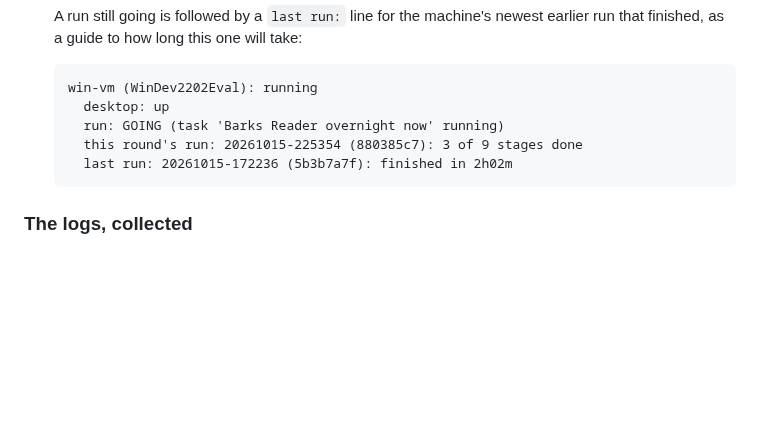
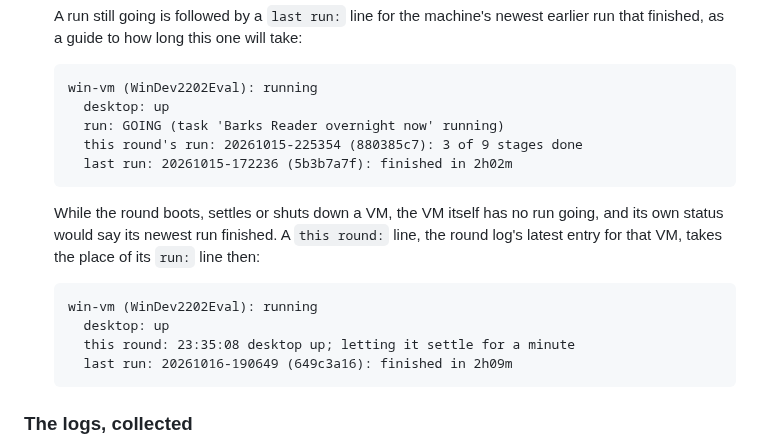
Before and after one commit to glk1001/barks-compleat-reader, a Markdown page: docs/overnight-schedule.md, the part around the change. Rendered like a GitHub page; blank space fills up the shorter version.

Commit message:
docs(overnight): the "this round:" line in overnight-local status
While a round boots, settles or shuts down a VM, its status shows the
round's latest step for it rather than the VM's own "the newest run
finished", which read as if the round had nothing going.

Co-Authored-By: Claude Opus 5.5 <noreply@anthropic.com>

````diff
--- a/docs/overnight-schedule.md
+++ b/docs/overnight-schedule.md
@@ -292,6 +292,17 @@ collect their logs. They live outside any repo; each one's header says what it a
     last run: 20261015-172236 (5b3b7a7f): finished in 2h02m
   ```
 
+  While the round boots, settles or shuts down a VM, the VM itself has no run going, and
+  its own status would say its newest run finished. A `this round:` line, the round log's
+  latest entry for that VM, takes the place of its `run:` line then:
+
+  ```
+  win-vm (WinDev2202Eval): running
+    desktop: up
+    this round: 23:35:08 desktop up; letting it settle for a minute
+    last run: 20261016-190649 (649c3a16): finished in 2h09m
+  ```
+
 ### The logs, collected
 
 `overnight-logs` copies the runs' logs into this repo's
````
